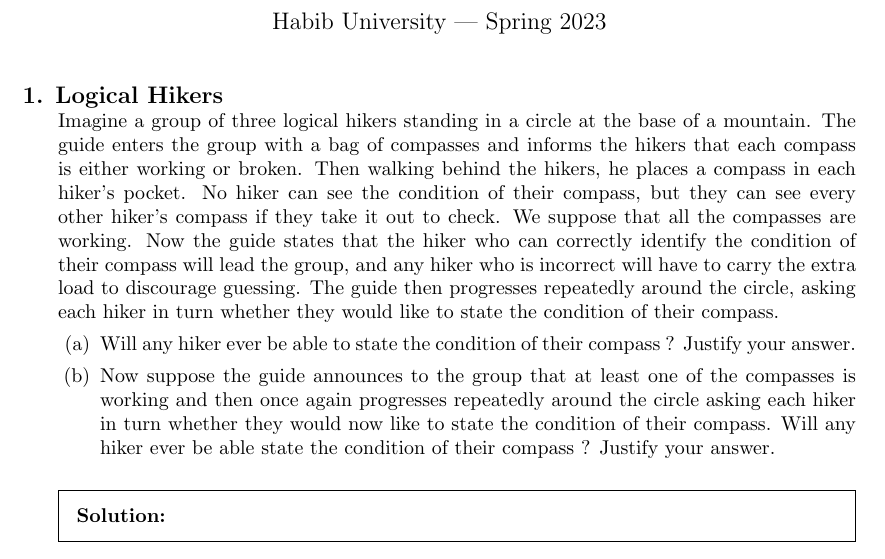
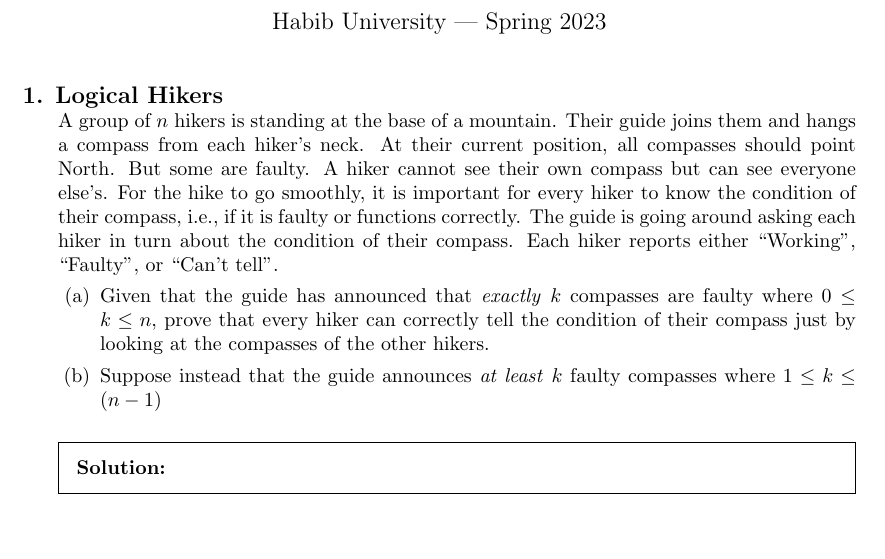
Before and after one commit to savvy-tech-bySF/wc02, a LaTeX problem sheet (wc02.tex): part of the page, cut so that both start at the same text. Compiled offline with pdfLaTeX.

Commit message:
updated ignores, wc02

```diff
--- a/wc02.tex
+++ b/wc02.tex
@@ -20,20 +20,27 @@
 \begin{questions}
 
 \titledquestion{Logical Hikers}
-Imagine a group of three logical hikers standing in a circle at the base of a mountain. The guide enters the group with a bag of compasses and informs the
-hikers that each compass is either working or broken. Then walking behind the hikers, he places a compass in each hiker's pocket. No hiker can see the
-condition of their compass, but they can see every other hiker's compass if they take it out to check. We suppose that all the compasses are working.
-Now the guide states that the hiker who can correctly identify the condition of their compass will lead the group, and any hiker who is incorrect will
-have to carry the extra load to discourage guessing. The guide then progresses repeatedly around the circle, asking each hiker in turn whether they would
-like to state the condition of their compass.
+A group of $n$ hikers is standing at the base of a mountain. Their guide joins them and hangs a compass from each hiker's neck. At their current position, all compasses should point North. But some are faulty. A hiker cannot see their own compass but can see everyone else's. For the hike to go smoothly, it is important for every hiker to know the condition of their compass, i.e., if it is faulty or functions correctly. The guide is going around asking each hiker in turn about the condition of their compass. Each hiker reports either ``Working'', ``Faulty'', or ``Can't tell''.
+
+\begin{parts}
+  \part Given that the guide has announced that \textit{exactly} $k$ compasses are faulty where $0\leq k \leq n$, prove that every hiker can correctly tell the condition of their compass just by looking at the compasses of the other hikers.
+  \part Suppose instead that the guide announces \textit{at least} $k$ faulty compasses where $1\leq k \leq (n-1)$
+\end{parts}
+
+% the group with a bag of compasses and informs the
+% hikers that each compass is either working or broken. Then walking behind the hikers, he places a compass in each hiker's pocket. No hiker can see the
+% condition of their compass, but they can see every other hiker's compass if they take it out to check. We suppose that all the compasses are working.
+% Now the guide states that the hiker who can correctly identify the condition of their compass will lead the group, and any hiker who is incorrect will
+% have to carry the extra load to discourage guessing. The guide then progresses repeatedly around the circle, asking each hiker in turn whether they would
+% like to state the condition of their compass.
 
 
-\begin{parts}
-  \part Will any hiker ever be able to state the condition of their compass ? Justify your answer.
-  \part Now suppose the guide announces to the group that at least one of the compasses is working and then once again progresses repeatedly around the circle asking each hiker in turn whether
-  they would now like to state the condition of their compass. Will any hiker ever be able state the condition of their compass ? Justify your answer.
+% \begin{parts}
+%   \part Will any hiker ever be able to state the condition of their compass ? Justify your answer.
+%   \part Now suppose the guide announces to the group that at least one of the compasses is working and then once again progresses repeatedly around the circle asking each hiker in turn whether
+%   they would now like to state the condition of their compass. Will any hiker ever be able state the condition of their compass ? Justify your answer.
 
-\end{parts}
+% \end{parts}
 
 \begin{solution}
     % Enter your solution here.
```
Also changed, not shown: 1 other file.
